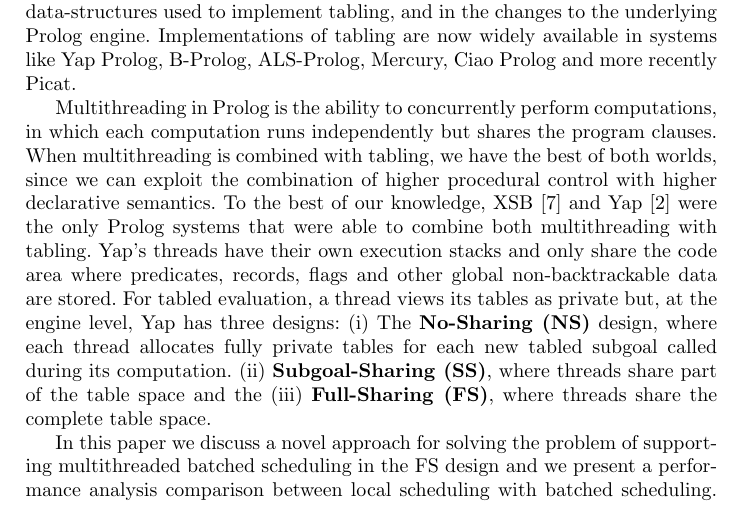
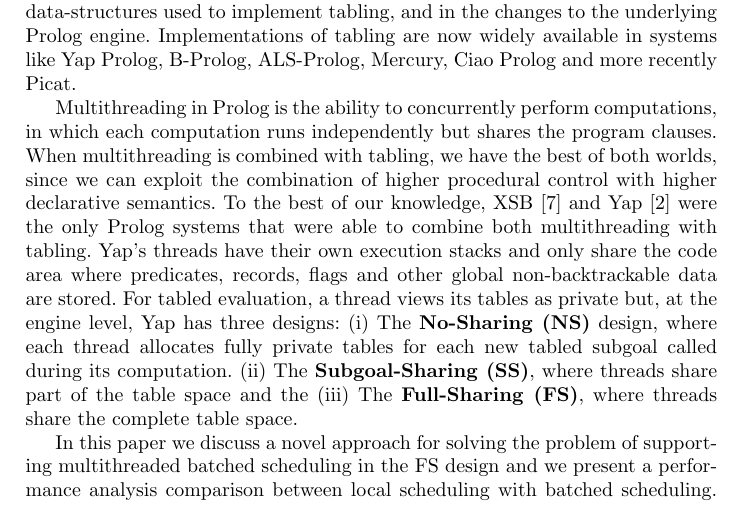
Before and after one commit to miar/paper_fs_batched, a LaTeX paper (paper.tex): part of page 1 of 9, cut so that both start at the same text. Compiled offline with pdfLaTeX.

Commit message:
introduction -> end

```diff
--- a/paper.tex
+++ b/paper.tex
@@ -67,10 +67,9 @@ and other global non-backtrackable data are stored. For tabled
 evaluation, a thread views its tables as private but, at the engine
 level, Yap has three designs: (i) The {\bf No-Sharing (NS)} design,
 where each thread allocates fully private tables for each new tabled
-subgoal called during its computation. (ii) {\bf Subgoal-Sharing
-  (SS)}, where threads share part of the table space and the (iii)
-{\bf Full-Sharing (FS)}, where threads share the complete table
-space.
+subgoal called during its computation. (ii) The {\bf Subgoal-Sharing
+  (SS)}, where threads share part of the table space and the (iii) The
+{\bf Full-Sharing (FS)}, where threads share the complete table space.
 
 In this paper we discuss a novel approach for solving the problem of
 supporting multithreaded batched scheduling in the FS design and we
```
Also changed, not shown: paper.tex (1 more changed lines).
